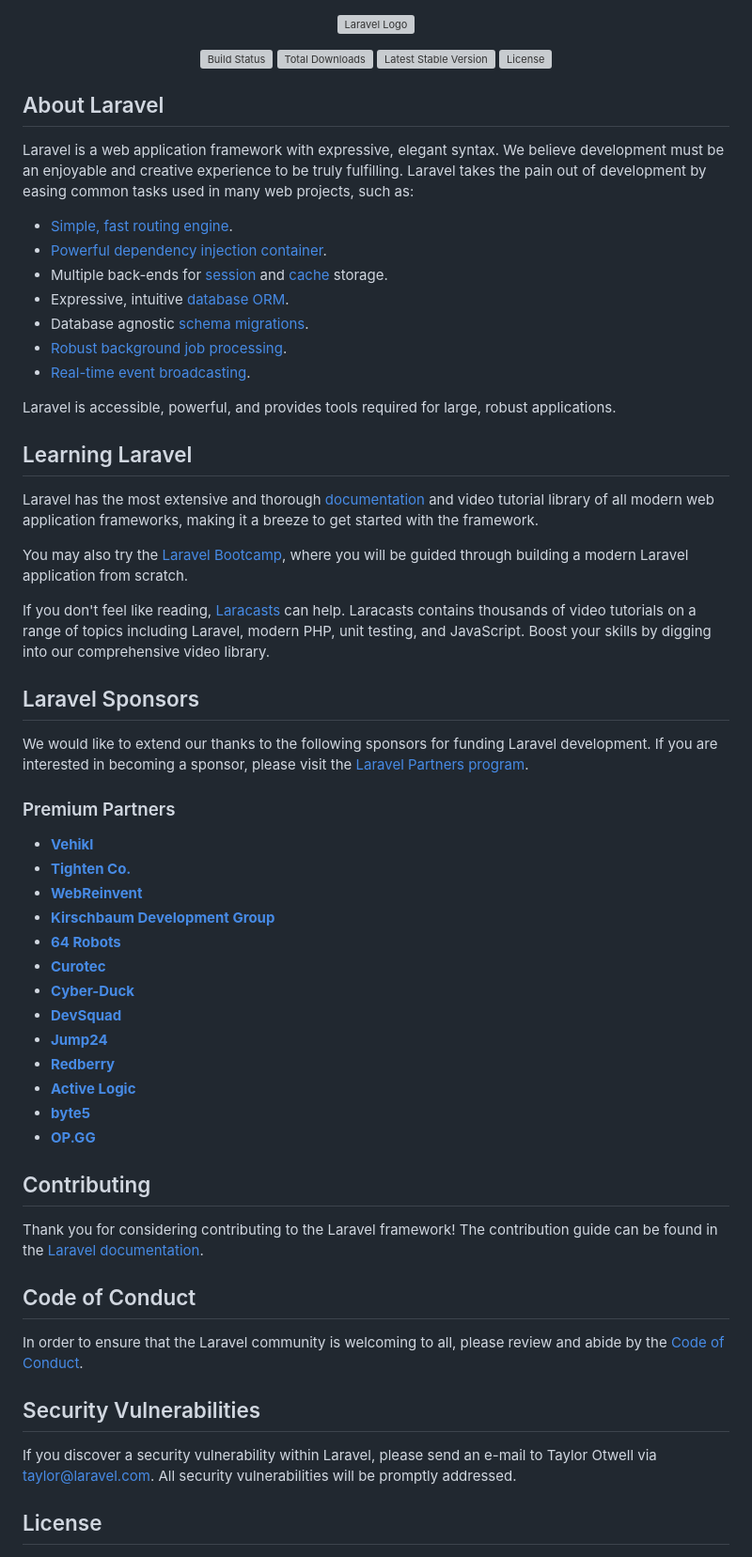
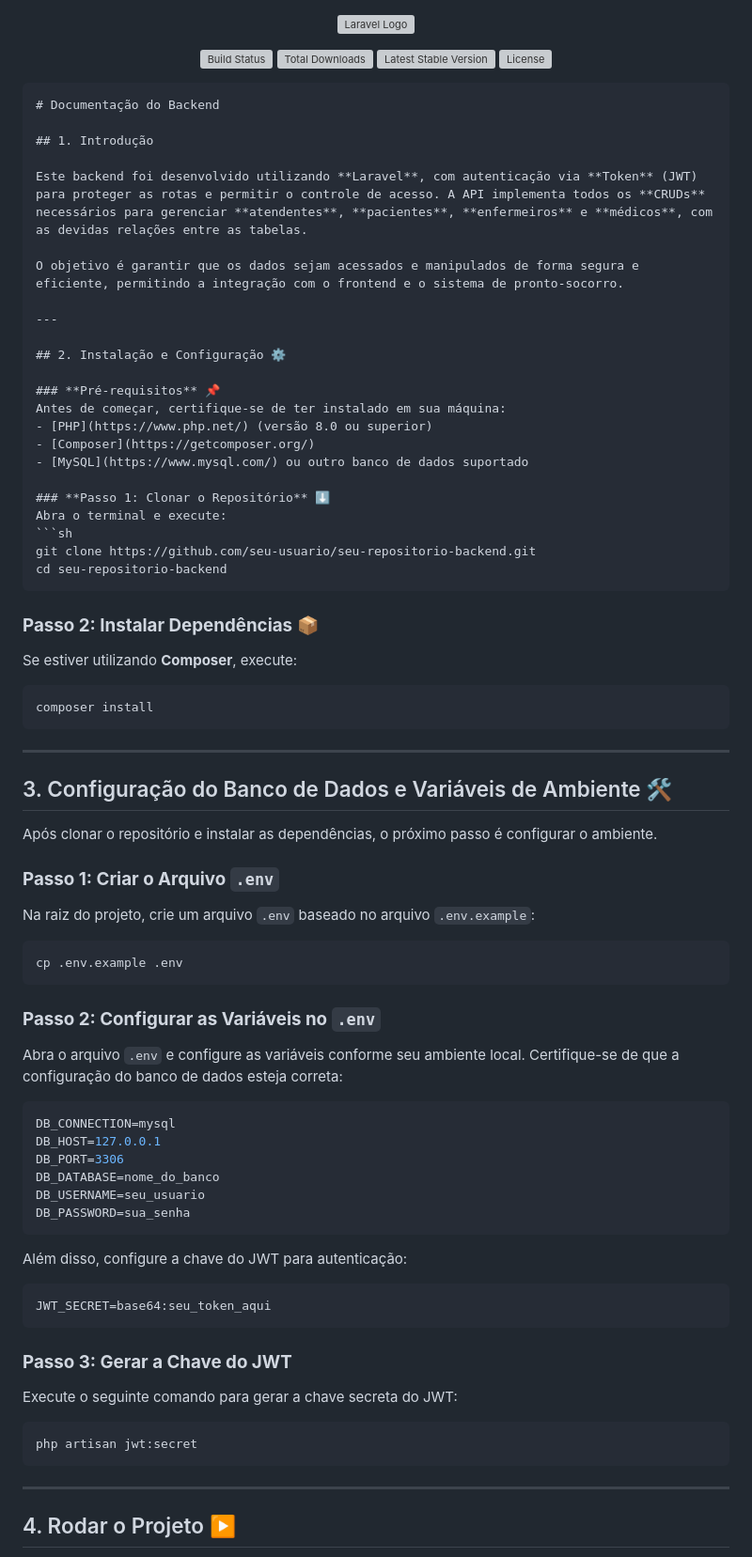
Before and after one commit to MLS467/TCC-Projeto_PHP-Laravel, a Markdown page: README.md, the part around one of its changes. Shown at 94% size. GitHub-like rendering; grey boxes are pictures that could not be loaded.

````diff
--- a/README.md
+++ b/README.md
@@ -7,59 +7,74 @@
 <a href="https://packagist.org/packages/laravel/framework"><img src="https://img.shields.io/packagist/l/laravel/framework" alt="License"></a>
 </p>
 
-## About Laravel
 
-Laravel is a web application framework with expressive, elegant syntax. We believe development must be an enjoyable and creative experience to be truly fulfilling. Laravel takes the pain out of development by easing common tasks used in many web projects, such as:
+```markdown
+# Documentação do Backend
 
-- [Simple, fast routing engine](https://laravel.com/docs/routing).
-- [Powerful dependency injection container](https://laravel.com/docs/container).
-- Multiple back-ends for [session](https://laravel.com/docs/session) and [cache](https://laravel.com/docs/cache) storage.
-- Expressive, intuitive [database ORM](https://laravel.com/docs/eloquent).
-- Database agnostic [schema migrations](https://laravel.com/docs/migrations).
-- [Robust background job processing](https://laravel.com/docs/queues).
-- [Real-time event broadcasting](https://laravel.com/docs/broadcasting).
+## 1. Introdução
 
-Laravel is accessible, powerful, and provides tools required for large, robust applications.
+Este backend foi desenvolvido utilizando **Laravel**, com autenticação via **Token** (JWT) para proteger as rotas e permitir o controle de acesso. A API implementa todos os **CRUDs** necessários para gerenciar **atendentes**, **pacientes**, **enfermeiros** e **médicos**, com as devidas relações entre as tabelas.
 
-## Learning Laravel
+O objetivo é garantir que os dados sejam acessados e manipulados de forma segura e eficiente, permitindo a integração com o frontend e o sistema de pronto-socorro.
 
-Laravel has the most extensive and thorough [documentation](https://laravel.com/docs) and video tutorial library of all modern web application frameworks, making it a breeze to get started with the framework.
+---
 
-You may also try the [Laravel Bootcamp](https://bootcamp.laravel.com), where you will be guided through building a modern Laravel application from scratch.
+## 2. Instalação e Configuração ⚙️
 
-If you don't feel like reading, [Laracasts](https://laracasts.com) can help. Laracasts contains thousands of video tutorials on a range of topics including Laravel, modern PHP, unit testing, and JavaScript. Boost your skills by digging into our comprehensive video library.
+### **Pré-requisitos** 📌
+Antes de começar, certifique-se de ter instalado em sua máquina:
+- [PHP](https://www.php.net/) (versão 8.0 ou superior)
+- [Composer](https://getcomposer.org/)
+- [MySQL](https://www.mysql.com/) ou outro banco de dados suportado
 
-## Laravel Sponsors
+### **Passo 1: Clonar o Repositório** ⬇️
+Abra o terminal e execute:
+```sh
+git clone https://github.com/seu-usuario/seu-repositorio-backend.git
+cd seu-repositorio-backend
+```
 
-We would like to extend our thanks to the following sponsors for funding Laravel development. If you are interested in becoming a sponsor, please visit the [Laravel Partners program](https://partners.laravel.com).
+### **Passo 2: Instalar Dependências** 📦
+Se estiver utilizando **Composer**, execute:
+```sh
+composer install
+```
 
-### Premium Partners
+---
 
-- **[Vehikl](https://vehikl.com/)**
-- **[Tighten Co.](https://tighten.co)**
-- **[WebReinvent](https://webreinvent.com/)**
-- **[Kirschbaum Development Group](https://kirschbaumdevelopment.com)**
-- **[64 Robots](https://64robots.com)**
-- **[Curotec](https://www.curotec.com/services/technologies/laravel/)**
-- **[Cyber-Duck](https://cyber-duck.co.uk)**
-- **[DevSquad](https://devsquad.com/hire-laravel-developers)**
-- **[Jump24](https://jump24.co.uk)**
-- **[Redberry](https://redberry.international/laravel/)**
-- **[Active Logic](https://activelogic.com)**
-- **[byte5](https://byte5.de)**
-- **[OP.GG](https://op.gg)**
+## 3. Configuração do Banco de Dados e Variáveis de Ambiente 🛠️
 
-## Contributing
+Após clonar o repositório e instalar as dependências, o próximo passo é configurar o ambiente.
 
-Thank you for considering contributing to the Laravel framework! The contribution guide can be found in the [Laravel documentation](https://laravel.com/docs/contributions).
+### **Passo 1: Criar o Arquivo `.env`**
+Na raiz do projeto, crie um arquivo `.env` baseado no arquivo `.env.example`:
+```sh
+cp .env.example .env
+```
 
-## Code of Conduct
+### **Passo 2: Configurar as Variáveis no `.env`**
+Abra o arquivo `.env` e configure as variáveis conforme seu ambiente local. Certifique-se de que a configuração do banco de dados esteja correta:
+```env
+DB_CONNECTION=mysql
+DB_HOST=127.0.0.1
+DB_PORT=3306
+DB_DATABASE=nome_do_banco
+DB_USERNAME=seu_usuario
+DB_PASSWORD=sua_senha
+```
 
-In order to ensure that the Laravel community is welcoming to all, please review and abide by the [Code of Conduct](https://laravel.com/docs/contributions#code-of-conduct).
+Além disso, configure a chave do JWT para autenticação:
+```env
+JWT_SECRET=base64:seu_token_aqui
+```
 
-## Security Vulnerabilities
+### **Passo 3: Gerar a Chave do JWT**
+Execute o seguinte comando para gerar a chave secreta do JWT:
+```sh
+php artisan jwt:secret
+```
 
-If you discover a security vulnerability within Laravel, please send an e-mail to Taylor Otwell via [taylor@laravel.com](mailto:taylor@laravel.com). All security vulnerabilities will be promptly addressed.
+---
 
-## License
+## 4. Rodar o Projeto ▶️
 
````
Also changed, not shown: other parts of README.md (+52 -1 lines).
